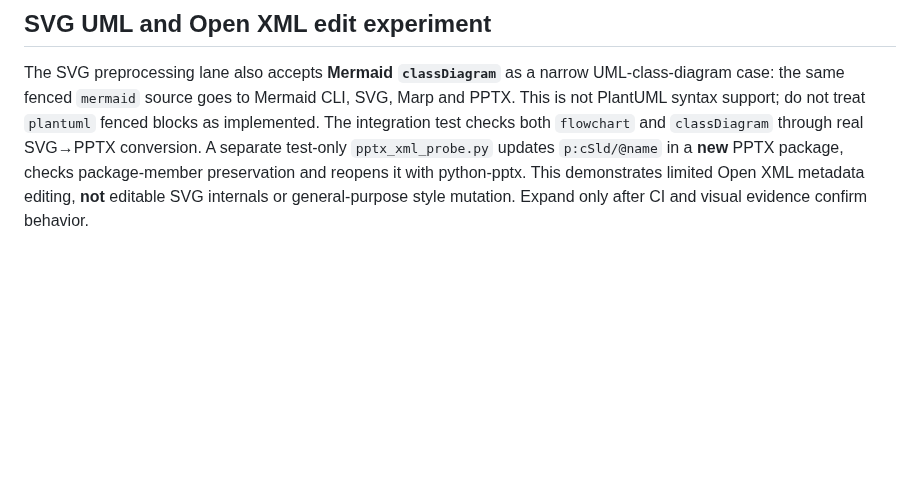
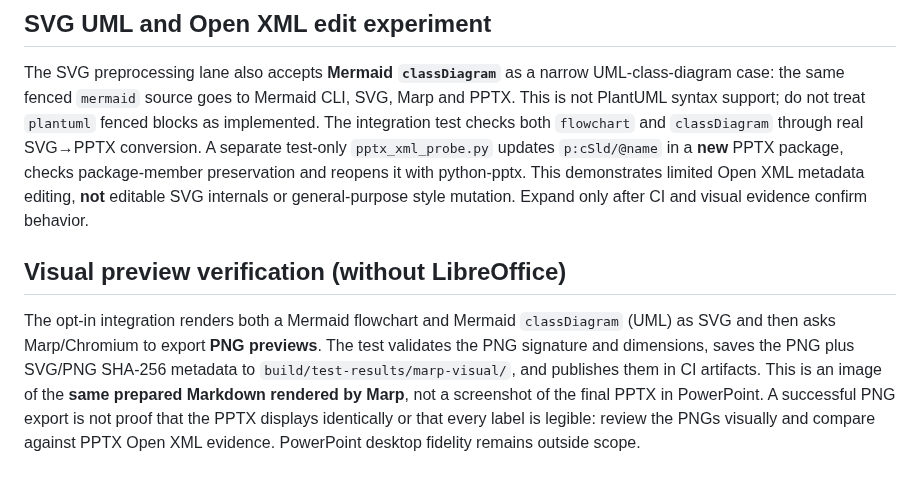
Before and after one commit to myon-bioinformatics/Ironmate, a Markdown page: docs/pptx-cli-prototype.md, the part around the change. Drawn GitHub-style; blank space fills up the shorter version.

Commit message:
Document Marp Chromium PNG visual evidence and PPTX fidelity limitation

```diff
--- a/docs/pptx-cli-prototype.md
+++ b/docs/pptx-cli-prototype.md
@@ -252,3 +252,8 @@ The initial supported fence is a plain triple-backtick `mermaid` block. More ela
 ## SVG UML and Open XML edit experiment
 
 The SVG preprocessing lane also accepts **Mermaid `classDiagram`** as a narrow UML-class-diagram case: the same fenced `mermaid` source goes to Mermaid CLI, SVG, Marp and PPTX. This is not PlantUML syntax support; do not treat `plantuml` fenced blocks as implemented. The integration test checks both `flowchart` and `classDiagram` through real SVG→PPTX conversion. A separate test-only `pptx_xml_probe.py` updates `p:cSld/@name` in a **new** PPTX package, checks package-member preservation and reopens it with python-pptx. This demonstrates limited Open XML metadata editing, **not** editable SVG internals or general-purpose style mutation. Expand only after CI and visual evidence confirm behavior.
+
+
+## Visual preview verification (without LibreOffice)
+
+The opt-in integration renders both a Mermaid flowchart and Mermaid `classDiagram` (UML) as SVG and then asks Marp/Chromium to export **PNG previews**. The test validates the PNG signature and dimensions, saves the PNG plus SVG/PNG SHA-256 metadata to `build/test-results/marp-visual/`, and publishes them in CI artifacts. This is an image of the **same prepared Markdown rendered by Marp**, not a screenshot of the final PPTX in PowerPoint. A successful PNG export is not proof that the PPTX displays identically or that every label is legible: review the PNGs visually and compare against PPTX Open XML evidence. PowerPoint desktop fidelity remains outside scope.
```
